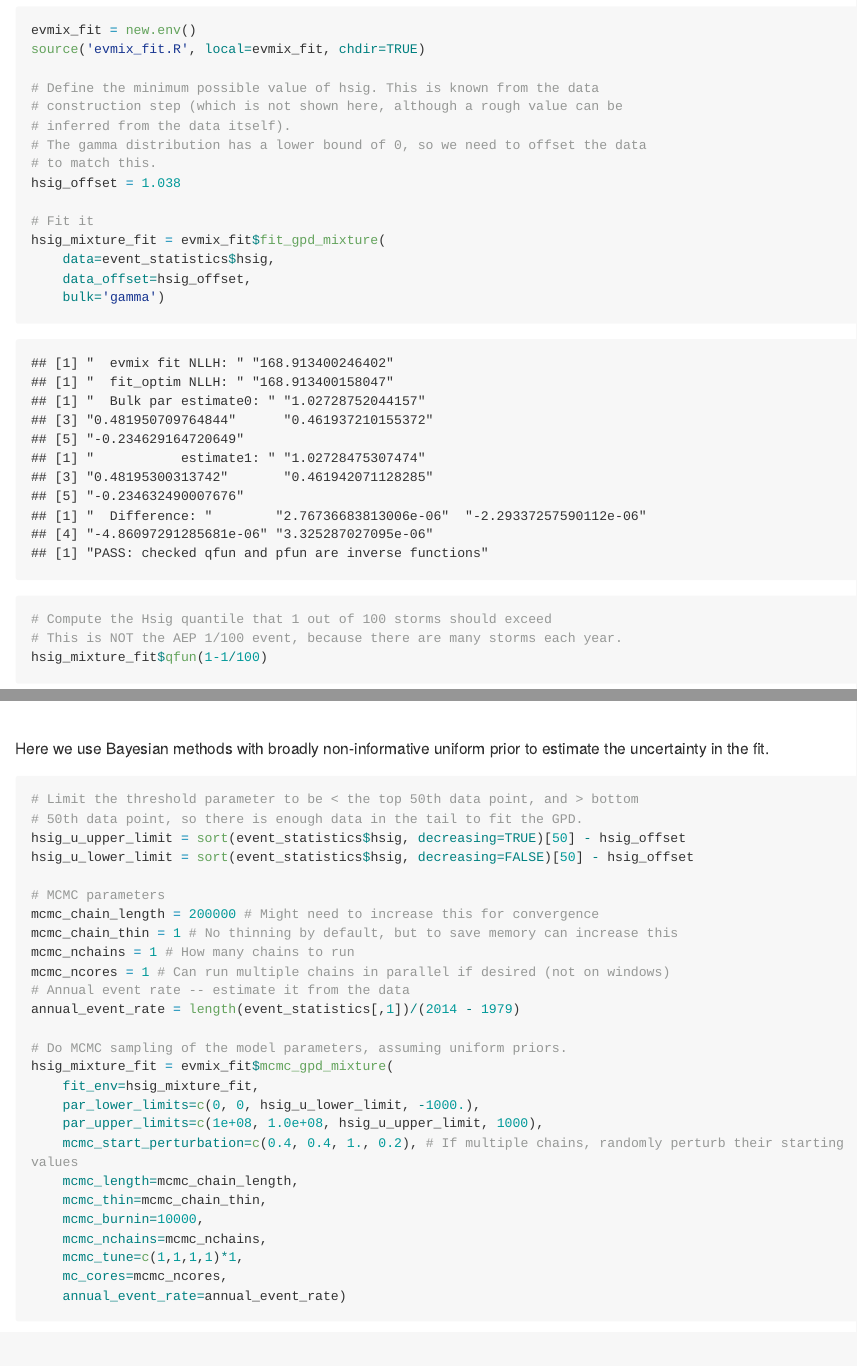
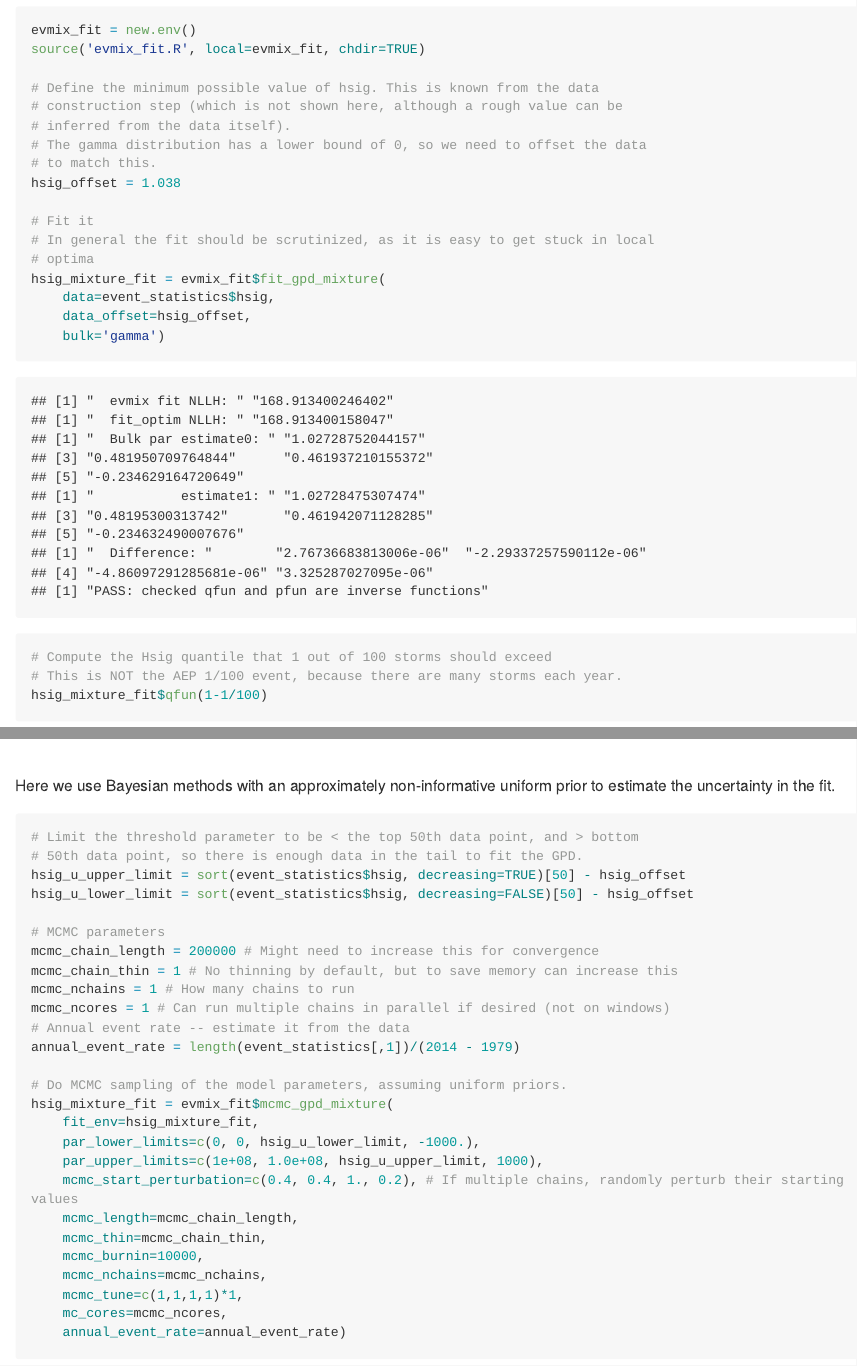
Before and after one commit to GeoscienceAustralia/stormwavecluster, an R Markdown document (R/evmix_fit/README.Rmd): the page in a window 1100 px wide, from 1640 px down, and a second part further down, joined at a grey line. The pictures show the output file R/evmix_fit/README.md that the author committed with the source, drawn offline in the style of GitHub; long lines of code are wrapped.

Commit message:
comments

````diff
--- a/R/evmix_fit/README.Rmd
+++ b/R/evmix_fit/README.Rmd
@@ -79,6 +79,8 @@ source('evmix_fit.R', local=evmix_fit, chdir=TRUE)
 hsig_offset = 1.038
 
 # Fit it
+# In general the fit should be scrutinized, as it is easy to get stuck in local
+# optima
 hsig_mixture_fit = evmix_fit$fit_gpd_mixture(
     data=event_statistics$hsig,
     data_offset=hsig_offset,
@@ -100,8 +102,8 @@ qqplot(
 abline(0,1,col='red'); grid()
 ```
 
-Here we use Bayesian methods with broadly non-informative uniform prior to
-estimate the uncertainty in the fit.
+Here we use Bayesian methods with an approximately non-informative uniform
+prior to estimate the uncertainty in the fit.
 ```{r fitBayes1, fig.width=9, fig.height=11}
 
 # Limit the threshold parameter to be < the top 50th data point, and > bottom
````
Also changed, not shown: R/evmix_fit/README.md.
